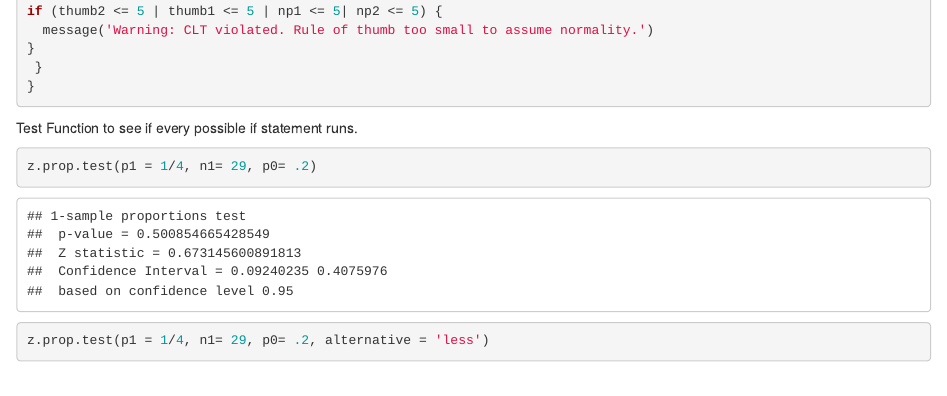
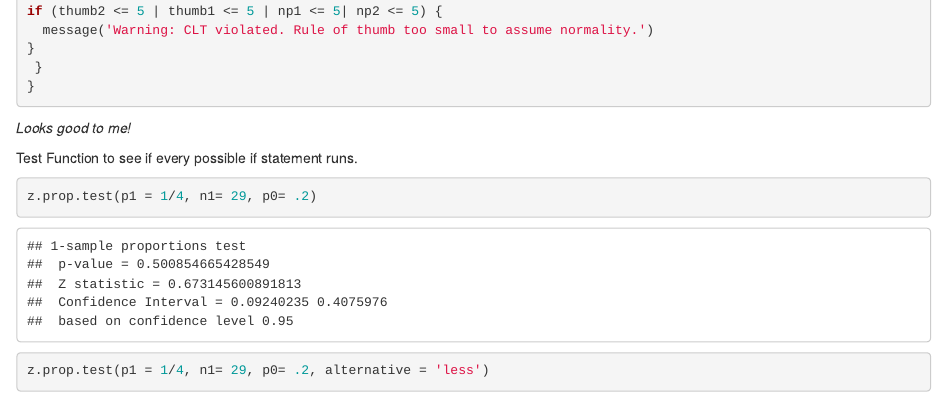
Before and after one commit to vfrench-397/AN588_Malfunction_vfrench3, an R Markdown document (vfrench3_FinalHomeworkCode_04.Rmd): the page in a window 1100 px wide, from 1720 px down. Rendered offline with R 4.5, knitr and Pandoc, with nearby package versions; some code elsewhere in the file could not run offline.

Commit message:
Function comment, regression coming. Great work!

````diff
--- a/vfrench3_FinalHomeworkCode_04.Rmd
+++ b/vfrench3_FinalHomeworkCode_04.Rmd
@@ -84,6 +84,8 @@ if (thumb2 <= 5 | thumb1 <= 5 | np1 <= 5| np2 <= 5) {
  }
 }
 ```
+
+*Looks good to me!*
 
 Test Function to see if every possible if statement runs.
 ```{r}
````
